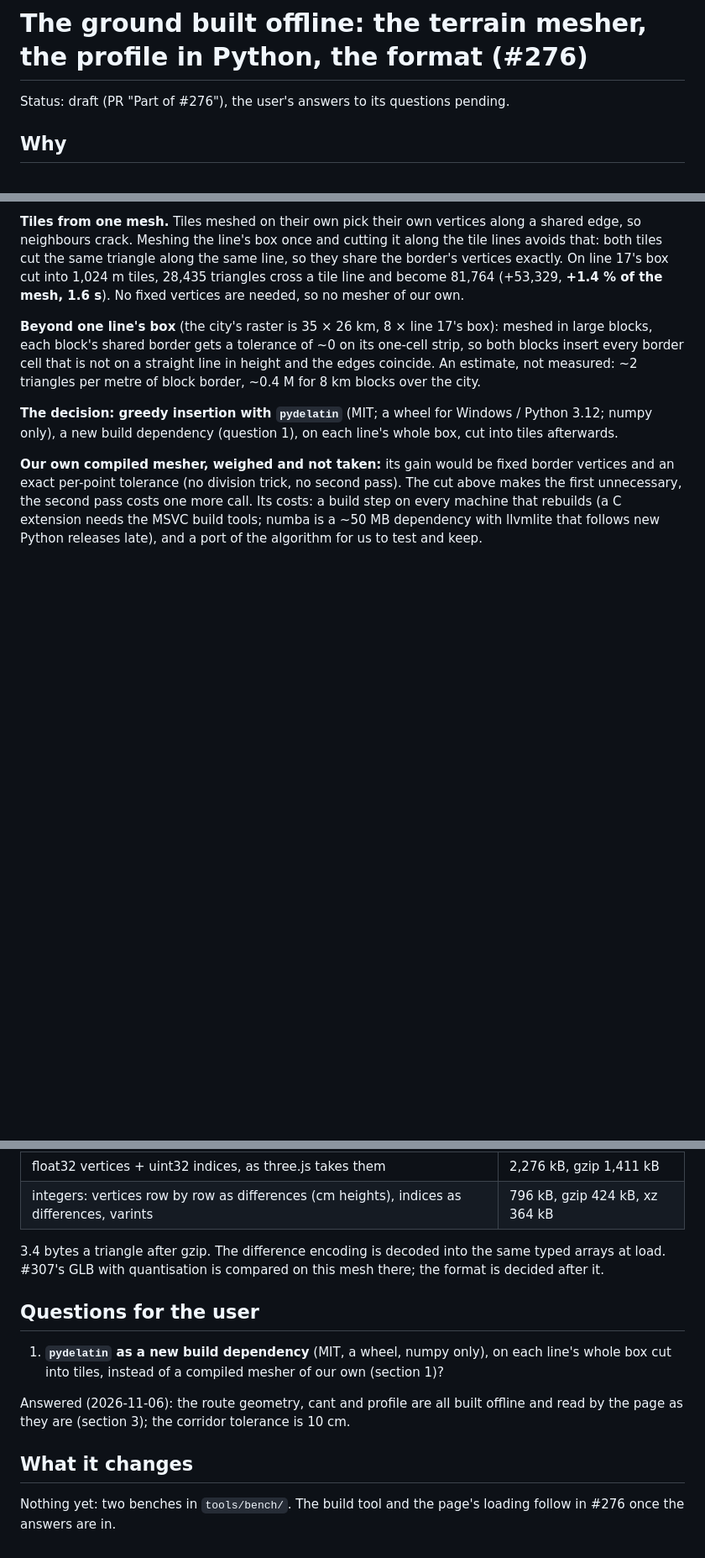
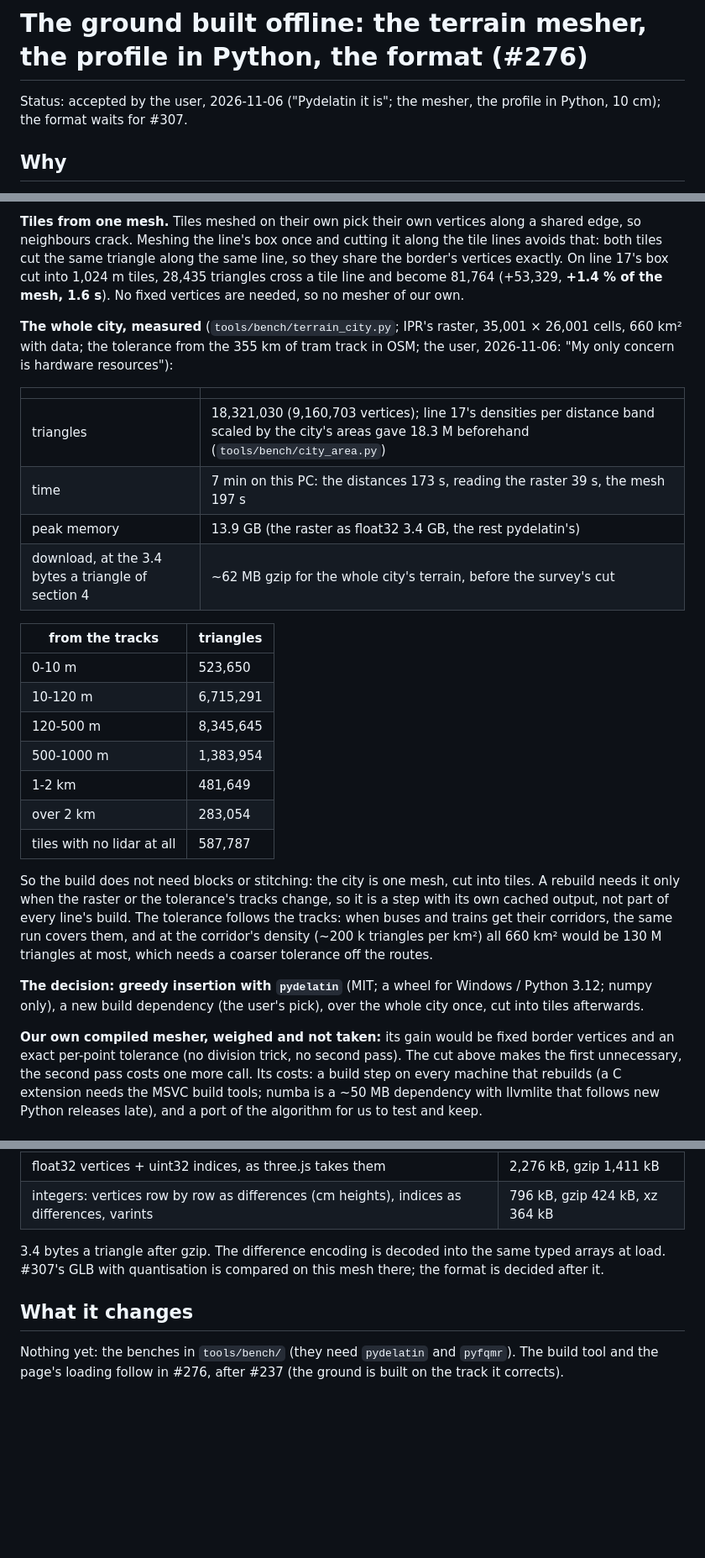
Before and after one commit to jnd-cz/prague-transport-sim, a Markdown page: docs/decisions/2026-11-05-ground-built-offline.md, 3 parts joined by grey strips. Shown at 84% size. GitHub-like rendering; blank space fills up the shorter version.

Commit message:
#276: the record says what the user accepted, with the whole city's numbers
Co-Authored-By: Claude Opus 5.5 <noreply@anthropic.com>

```diff
--- a/docs/decisions/2026-11-05-ground-built-offline.md
+++ b/docs/decisions/2026-11-05-ground-built-offline.md
@@ -1,6 +1,6 @@
 # The ground built offline: the terrain mesher, the profile in Python, the format (#276)
 
-Status: draft (PR "Part of #276"), the user's answers to its questions pending.
+Status: accepted by the user, 2026-11-06 ("Pydelatin it is"; the mesher, the profile in Python, 10 cm); the format waits for #307.
 
 ## Why
 
@@ -65,13 +65,33 @@ triangle along the same line, so they share the border's vertices exactly. On li
 tiles, 28,435 triangles cross a tile line and become 81,764 (+53,329, **+1.4 % of the mesh, 1.6 s**). No fixed
 vertices are needed, so no mesher of our own.
 
-**Beyond one line's box** (the city's raster is 35 × 26 km, 8 × line 17's box): meshed in large blocks, each
-block's shared border gets a tolerance of ~0 on its one-cell strip, so both blocks insert every border cell that
-is not on a straight line in height and the edges coincide. An estimate, not measured: ~2 triangles per metre of
-block border, ~0.4 M for 8 km blocks over the city.
+**The whole city, measured** (`tools/bench/terrain_city.py`; IPR's raster, 35,001 × 26,001 cells, 660 km² with data;
+the tolerance from the 355 km of tram track in OSM; the user, 2026-11-06: "My only concern is hardware resources"):
+
+| | |
+|---|---|
+| triangles | 18,321,030 (9,160,703 vertices); line 17's densities per distance band scaled by the city's areas gave 18.3 M beforehand (`tools/bench/city_area.py`) |
+| time | 7 min on this PC: the distances 173 s, reading the raster 39 s, the mesh 197 s |
+| peak memory | 13.9 GB (the raster as float32 3.4 GB, the rest pydelatin's) |
+| download, at the 3.4 bytes a triangle of section 4 | ~62 MB gzip for the whole city's terrain, before the survey's cut |
+
+| from the tracks | triangles |
+|---|---|
+| 0-10 m | 523,650 |
+| 10-120 m | 6,715,291 |
+| 120-500 m | 8,345,645 |
+| 500-1000 m | 1,383,954 |
+| 1-2 km | 481,649 |
+| over 2 km | 283,054 |
+| tiles with no lidar at all | 587,787 |
+
+So the build does not need blocks or stitching: the city is one mesh, cut into tiles. A rebuild needs it only when the
+raster or the tolerance's tracks change, so it is a step with its own cached output, not part of every line's build. The
+tolerance follows the tracks: when buses and trains get their corridors, the same run covers them, and at the corridor's density
+(~200 k triangles per km²) all 660 km² would be 130 M triangles at most, which needs a coarser tolerance off the routes.
 
 **The decision: greedy insertion with `pydelatin`** (MIT; a wheel for Windows / Python 3.12; numpy only), a new
-build dependency (question 1), on each line's whole box, cut into tiles afterwards.
+build dependency (the user's pick), over the whole city once, cut into tiles afterwards.
 
 **Our own compiled mesher, weighed and not taken:** its gain would be fixed border vertices and an exact per-point
 tolerance (no division trick, no second pass). The cut above makes the first unnecessary, the second pass costs
@@ -142,15 +162,7 @@ The greedy mesh of the tile above (129,380 triangles, 64,882 vertices):
 3.4 bytes a triangle after gzip. The difference encoding is decoded into the same typed arrays at load. #307's
 GLB with quantisation is compared on this mesh there; the format is decided after it.
 
-## Questions for the user
-
-1. **`pydelatin` as a new build dependency** (MIT, a wheel, numpy only), on each line's whole box cut into tiles,
-   instead of a compiled mesher of our own (section 1)?
-
-Answered (2026-11-06): the route geometry, cant and profile are all built offline and read by the page as they are
-(section 3); the corridor tolerance is 10 cm.
-
 ## What it changes
 
-Nothing yet: two benches in `tools/bench/`. The build tool and the page's loading follow in #276 once the answers
-are in.
+Nothing yet: the benches in `tools/bench/` (they need `pydelatin` and `pyfqmr`). The build tool and the page's loading
+follow in #276, after #237 (the ground is built on the track it corrects).
```
